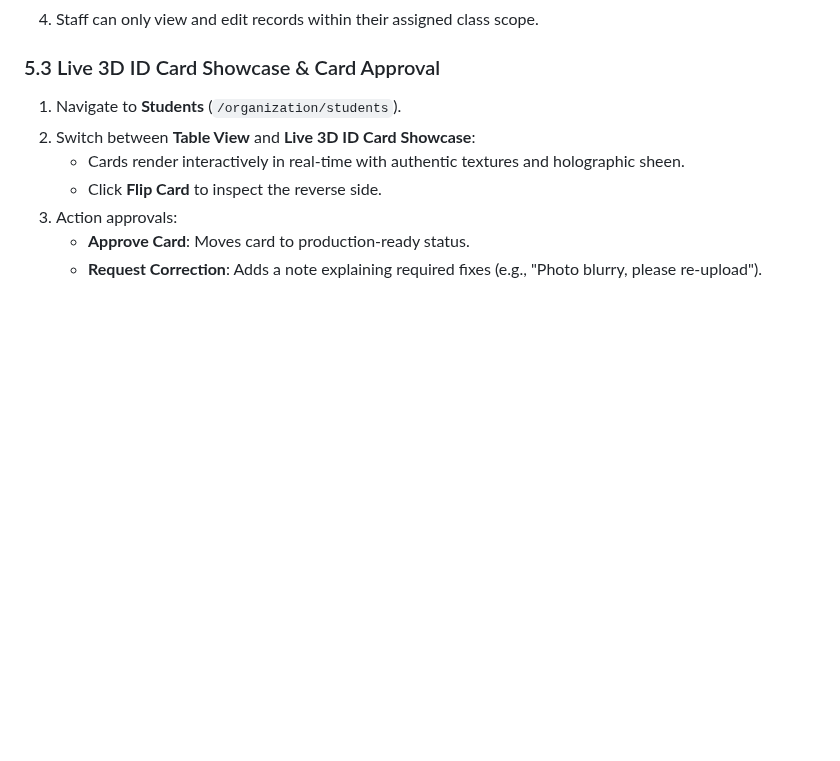
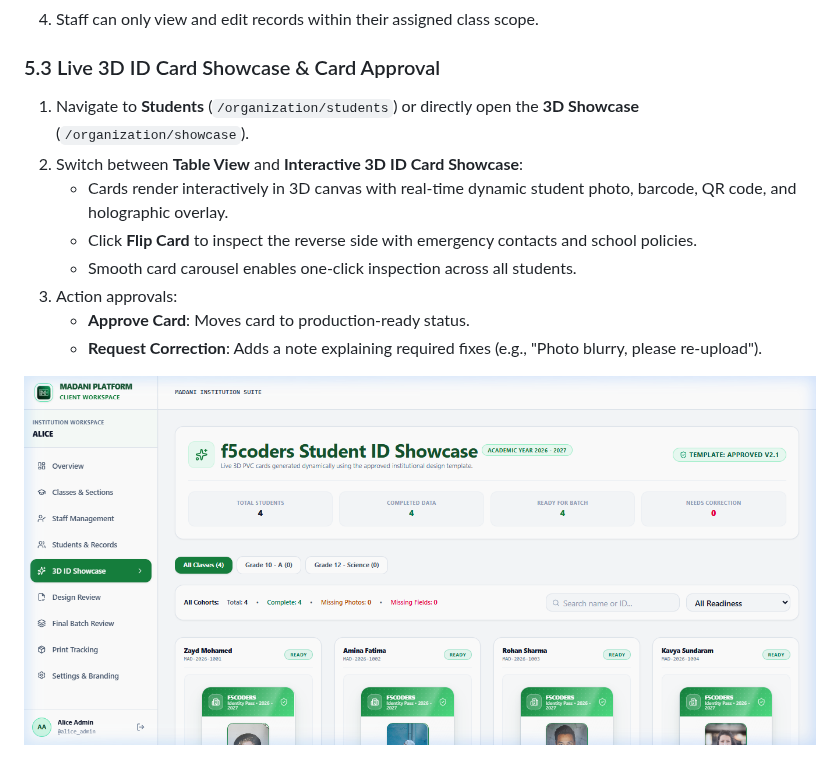
Before and after one commit to MOHAMEDYUNUS-A/madani, a Markdown page: USER_MANUAL.md, the part around one of its changes. GitHub-like rendering; pictures changed too: screenshots/07_3d_id_showcase_gallery.png (added); blank space fills up the shorter version.

```diff
--- a/USER_MANUAL.md
+++ b/USER_MANUAL.md
@@ -137,13 +143,16 @@ The Madani ID Platform features a single, centralized authentication portal elim
 4. Staff can only view and edit records within their assigned class scope.
 
 ### 5.3 Live 3D ID Card Showcase & Card Approval
-1. Navigate to **Students** (`/organization/students`).
-2. Switch between **Table View** and **Live 3D ID Card Showcase**:
-   - Cards render interactively in real-time with authentic textures and holographic sheen.
-   - Click **Flip Card** to inspect the reverse side.
+1. Navigate to **Students** (`/organization/students`) or directly open the **3D Showcase** (`/organization/showcase`).
+2. Switch between **Table View** and **Interactive 3D ID Card Showcase**:
+   - Cards render interactively in 3D canvas with real-time dynamic student photo, barcode, QR code, and holographic overlay.
+   - Click **Flip Card** to inspect the reverse side with emergency contacts and school policies.
+   - Smooth card carousel enables one-click inspection across all students.
 3. Action approvals:
    - **Approve Card**: Moves card to production-ready status.
    - **Request Correction**: Adds a note explaining required fixes (e.g., "Photo blurry, please re-upload").
+
+![Live 3D ID Card Showcase Gallery](screenshots/07_3d_id_showcase_gallery.png)
 
 ![Students Verification & Live ID Card Management](screenshots/02_organization_students.png)
 
```
Also changed, not shown: other parts of USER_MANUAL.md (+13 -7 lines), screenshots/08_institution_dashboard_clean.png (added), 6 other files.
